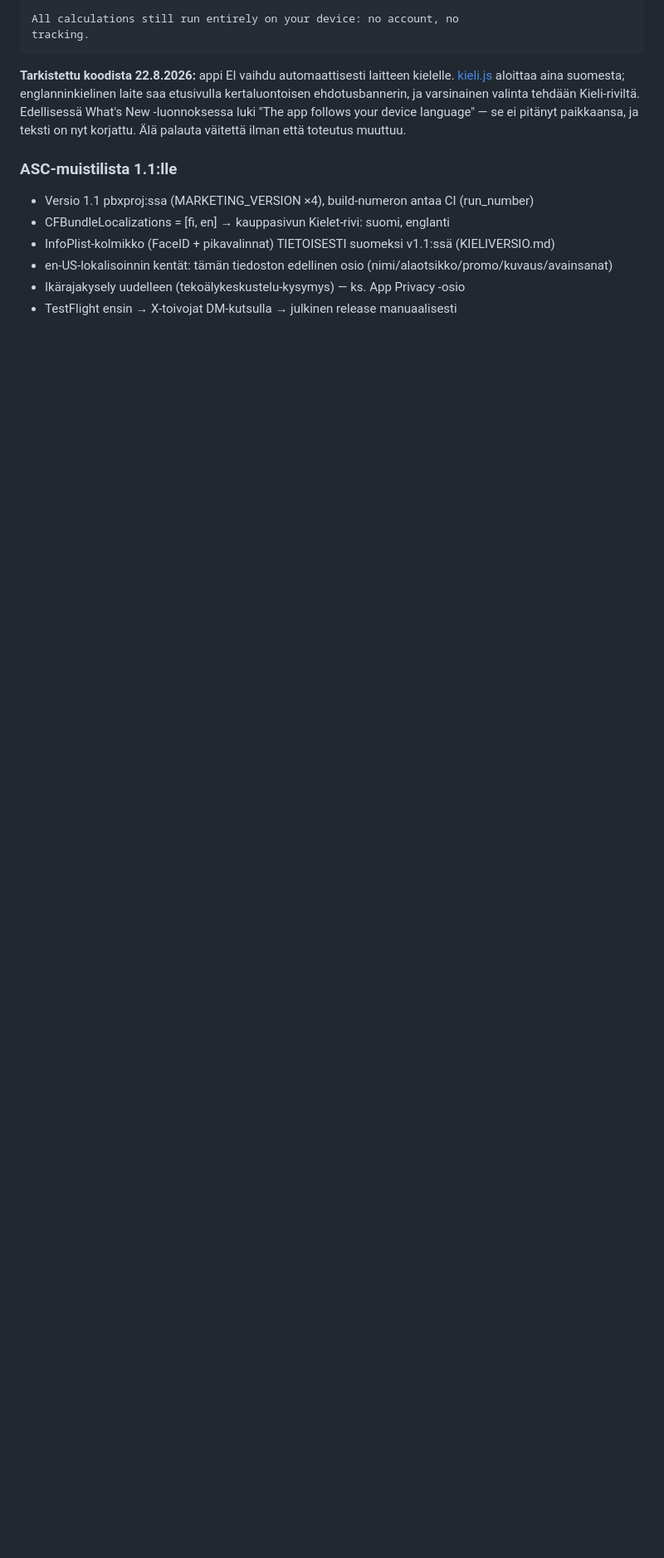
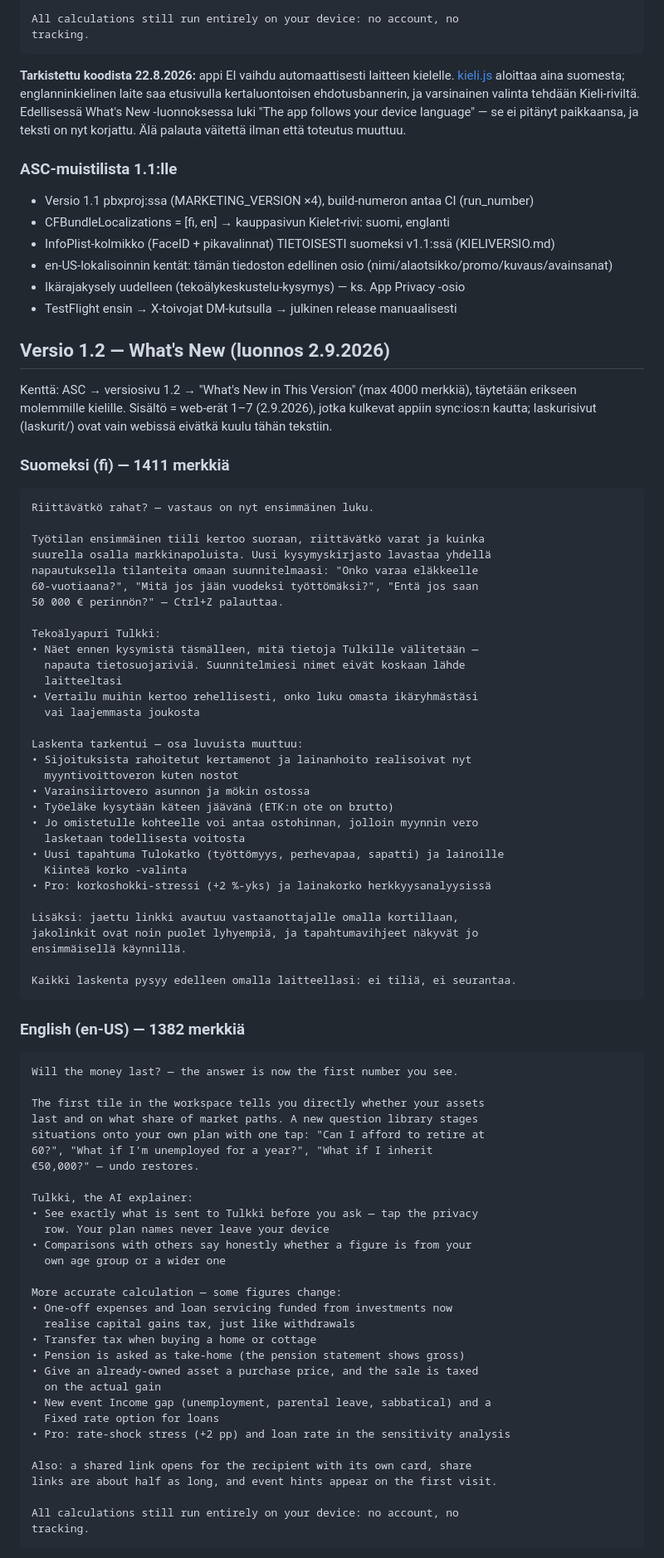
Before and after one commit to olavikurola/varallisuuspolku, a Markdown page: appi/kauppa/kuvaukset.md, the part around one of its changes. Shown at 83% size. Drawn GitHub-style; blank space fills up the shorter version.

Commit message:
Kauppa: 1.2:n What's New -luonnos (fi + en) ja ASC-muistilista.
Co-Authored-By: Claude Fable 5.1 <noreply@anthropic.com>

````diff
--- a/appi/kauppa/kuvaukset.md
+++ b/appi/kauppa/kuvaukset.md
@@ -358,3 +358,83 @@ korjattu. Älä palauta väitettä ilman että toteutus muuttuu.
 - en-US-lokalisoinnin kentät: tämän tiedoston edellinen osio (nimi/alaotsikko/promo/kuvaus/avainsanat)
 - Ikärajakysely uudelleen (tekoälykeskustelu-kysymys) — ks. App Privacy -osio
 - TestFlight ensin → X-toivojat DM-kutsulla → julkinen release manuaalisesti
+
+
+## Versio 1.2 — What's New (luonnos 2.9.2026)
+
+Kenttä: ASC → versiosivu 1.2 → "What's New in This Version" (max 4000 merkkiä),
+täytetään erikseen molemmille kielille. Sisältö = web-erät 1–7 (2.9.2026),
+jotka kulkevat appiin sync:ios:n kautta; laskurisivut (laskurit/) ovat
+vain webissä eivätkä kuulu tähän tekstiin.
+
+### Suomeksi (fi) — 1411 merkkiä
+
+```
+Riittävätkö rahat? — vastaus on nyt ensimmäinen luku.
+
+Työtilan ensimmäinen tiili kertoo suoraan, riittävätkö varat ja kuinka
+suurella osalla markkinapoluista. Uusi kysymyskirjasto lavastaa yhdellä
+napautuksella tilanteita omaan suunnitelmaasi: "Onko varaa eläkkeelle
+60-vuotiaana?", "Mitä jos jään vuodeksi työttömäksi?", "Entä jos saan
+50 000 € perinnön?" — Ctrl+Z palauttaa.
+
+Tekoälyapuri Tulkki:
+• Näet ennen kysymistä täsmälleen, mitä tietoja Tulkille välitetään —
+  napauta tietosuojariviä. Suunnitelmiesi nimet eivät koskaan lähde
+  laitteeltasi
+• Vertailu muihin kertoo rehellisesti, onko luku omasta ikäryhmästäsi
+  vai laajemmasta joukosta
+
+Laskenta tarkentui — osa luvuista muuttuu:
+• Sijoituksista rahoitetut kertamenot ja lainanhoito realisoivat nyt
+  myyntivoittoveron kuten nostot
+• Varainsiirtovero asunnon ja mökin ostossa
+• Työeläke kysytään käteen jäävänä (ETK:n ote on brutto)
+• Jo omistetulle kohteelle voi antaa ostohinnan, jolloin myynnin vero
+  lasketaan todellisesta voitosta
+• Uusi tapahtuma Tulokatko (työttömyys, perhevapaa, sapatti) ja lainoille
+  Kiinteä korko -valinta
+• Pro: korkoshokki-stressi (+2 %-yks) ja lainakorko herkkyysanalyysissä
+
+Lisäksi: jaettu linkki avautuu vastaanottajalle omalla kortillaan,
+jakolinkit ovat noin puolet lyhyempiä, ja tapahtumavihjeet näkyvät jo
+ensimmäisellä käynnillä.
+
+Kaikki laskenta pysyy edelleen omalla laitteellasi: ei tiliä, ei seurantaa.
+```
+
+### English (en-US) — 1382 merkkiä
+
+```
+Will the money last? — the answer is now the first number you see.
+
+The first tile in the workspace tells you directly whether your assets
+last and on what share of market paths. A new question library stages
+situations onto your own plan with one tap: "Can I afford to retire at
+60?", "What if I'm unemployed for a year?", "What if I inherit
+€50,000?" — undo restores.
+
+Tulkki, the AI explainer:
+• See exactly what is sent to Tulkki before you ask — tap the privacy
+  row. Your plan names never leave your device
+• Comparisons with others say honestly whether a figure is from your
+  own age group or a wider one
+
+More accurate calculation — some figures change:
+• One-off expenses and loan servicing funded from investments now
+  realise capital gains tax, just like withdrawals
+• Transfer tax when buying a home or cottage
+• Pension is asked as take-home (the pension statement shows gross)
+• Give an already-owned asset a purchase price, and the sale is taxed
+  on the actual gain
+• New event Income gap (unemployment, parental leave, sabbatical) and a
+  Fixed rate option for loans
+• Pro: rate-shock stress (+2 pp) and loan rate in the sensitivity analysis
+
+Also: a shared link opens for the recipient with its own card, share
+links are about half as long, and event hints appear on the first visit.
+
+All calculations still run entirely on your device: no account, no
+tracking.
+```
+
````
Also changed, not shown: other parts of appi/kauppa/kuvaukset.md (+18 -0 lines).
